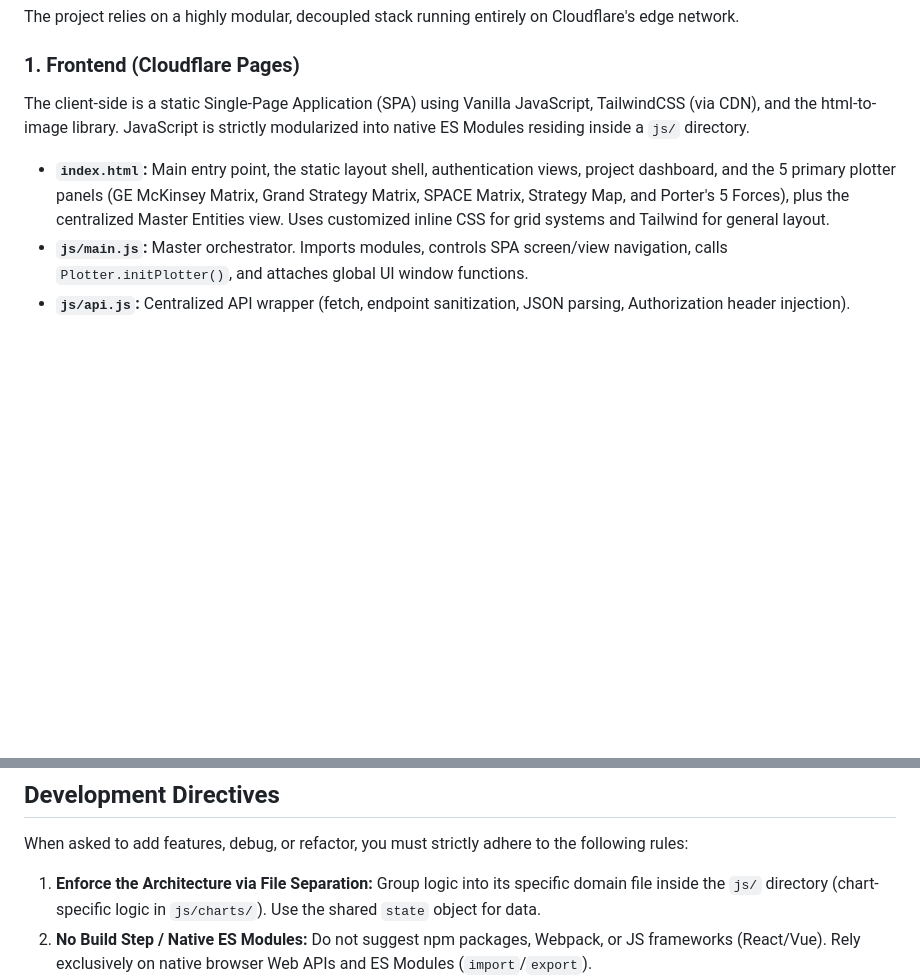
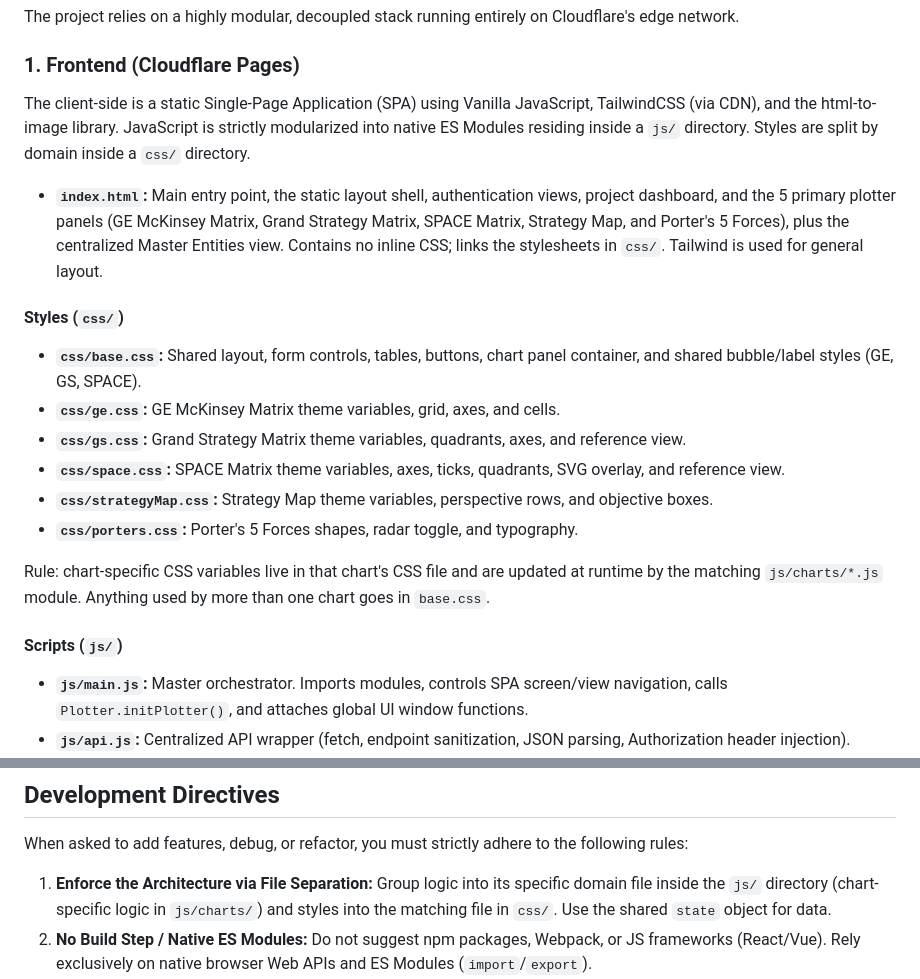
Before and after one commit to gcalacdayuniv/Strama, a Markdown page: README.md, 2 parts joined by grey strips. Rendered like a GitHub page; blank space fills up the shorter version.

```diff
--- a/README.md
+++ b/README.md
@@ -7,9 +7,21 @@ You are a Senior Full-Stack Developer acting as the primary maintainer for the "
 The project relies on a highly modular, decoupled stack running entirely on Cloudflare's edge network.
 
 ### 1. Frontend (Cloudflare Pages)
-The client-side is a static Single-Page Application (SPA) using Vanilla JavaScript, TailwindCSS (via CDN), and the html-to-image library. JavaScript is strictly modularized into native ES Modules residing inside a `js/` directory.
+The client-side is a static Single-Page Application (SPA) using Vanilla JavaScript, TailwindCSS (via CDN), and the html-to-image library. JavaScript is strictly modularized into native ES Modules residing inside a `js/` directory. Styles are split by domain inside a `css/` directory.
 
-* **`index.html`:** Main entry point, the static layout shell, authentication views, project dashboard, and the 5 primary plotter panels (GE McKinsey Matrix, Grand Strategy Matrix, SPACE Matrix, Strategy Map, and Porter's 5 Forces), plus the centralized Master Entities view. Uses customized inline CSS for grid systems and Tailwind for general layout.
+* **`index.html`:** Main entry point, the static layout shell, authentication views, project dashboard, and the 5 primary plotter panels (GE McKinsey Matrix, Grand Strategy Matrix, SPACE Matrix, Strategy Map, and Porter's 5 Forces), plus the centralized Master Entities view. Contains no inline CSS; links the stylesheets in `css/`. Tailwind is used for general layout.
+
+#### Styles (`css/`)
+* **`css/base.css`:** Shared layout, form controls, tables, buttons, chart panel container, and shared bubble/label styles (GE, GS, SPACE).
+* **`css/ge.css`:** GE McKinsey Matrix theme variables, grid, axes, and cells.
+* **`css/gs.css`:** Grand Strategy Matrix theme variables, quadrants, axes, and reference view.
+* **`css/space.css`:** SPACE Matrix theme variables, axes, ticks, quadrants, SVG overlay, and reference view.
+* **`css/strategyMap.css`:** Strategy Map theme variables, perspective rows, and objective boxes.
+* **`css/porters.css`:** Porter's 5 Forces shapes, radar toggle, and typography.
+
+Rule: chart-specific CSS variables live in that chart's CSS file and are updated at runtime by the matching `js/charts/*.js` module. Anything used by more than one chart goes in `base.css`.
+
+#### Scripts (`js/`)
 * **`js/main.js`:** Master orchestrator. Imports modules, controls SPA screen/view navigation, calls `Plotter.initPlotter()`, and attaches global UI window functions.
 * **`js/api.js`:** Centralized API wrapper (fetch, endpoint sanitization, JSON parsing, Authorization header injection).
 * **`js/auth.js`:** Login/Registration UI toggling, payload construction (Username, Email, or Phone), and session management (`localStorage` key `strama_token`).
@@ -42,7 +54,7 @@ The database uses Universally Unique Identifiers (UUIDs) for all primary keys, g
 ## Development Directives
 When asked to add features, debug, or refactor, you must strictly adhere to the following rules:
 
-1. **Enforce the Architecture via File Separation:** Group logic into its specific domain file inside the `js/` directory (chart-specific logic in `js/charts/`). Use the shared `state` object for data.
+1. **Enforce the Architecture via File Separation:** Group logic into its specific domain file inside the `js/` directory (chart-specific logic in `js/charts/`) and styles into the matching file in `css/`. Use the shared `state` object for data.
 2. **No Build Step / Native ES Modules:** Do not suggest npm packages, Webpack, or JS frameworks (React/Vue). Rely exclusively on native browser Web APIs and ES Modules (`import`/`export`).
 3. **Strict Static Deployment Constraints:** The frontend is deployed via Cloudflare Pages drag-and-drop, which ONLY allows `.html`, `.css`, and `.js` files. Never suggest creating `.json` files for the frontend. Any necessary JSON configurations must be generated dynamically in memory using JavaScript Blobs. Dynamic HTML must be injected via specific domain injectors.
 4. **Database & Security Integrity:** All new database records MUST utilize `crypto.randomUUID()` for primary keys. The backend API must NEVER require an `api_secret` from the frontend (security is handled via strict CORS origins). D1 batch operations (`env.DB.batch`) should be used for multiple insertions or batch updates/deletions. Ensure schema modifications (e.g., adding `space_data`) are accounted for in D1 SQL statements.
```
